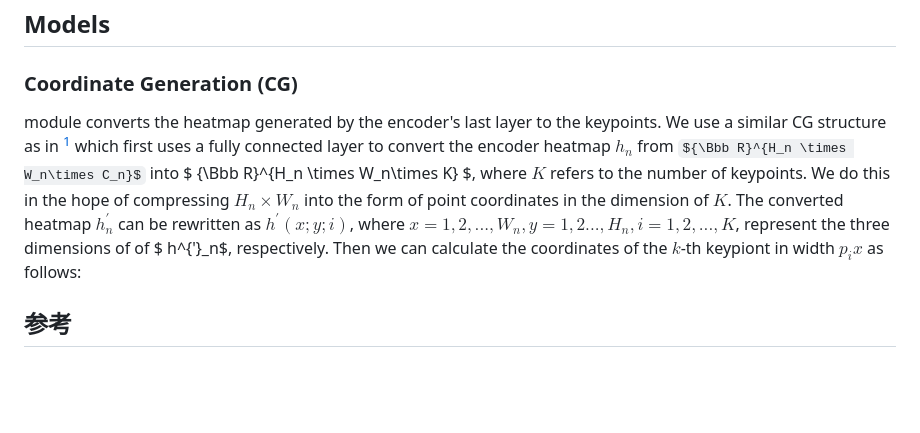
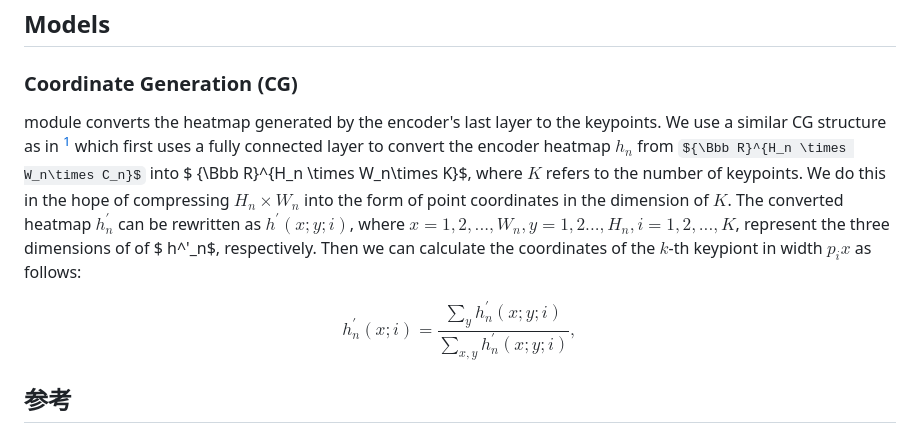
Before and after one commit to Jahnsonblack/TKN, a Markdown page: README.md, the part around the change. Drawn GitHub-style; some formulas as TeX source; blank space fills up the shorter version.

```diff
--- a/README.md
+++ b/README.md
@@ -19,8 +19,11 @@ Most of the aforementioned video prediction methods extract from each frame comp
 ## Models
 
 ### Coordinate Generation (CG)
-module converts the heatmap generated by the encoder's last layer to the keypoints.  We use a similar CG structure as in [<sup>1</sup>](#jakab2018conditional) which first uses a fully connected layer to convert the encoder heatmap $h_n$ from ${\Bbb R}^{H_n \times W_n\times C_n}$ into $ {\Bbb R}^{H_n \times W_n\times K} $, where $K$ refers to the number of keypoints. We do this in the hope of compressing $H_n \times W_n$ into the form of point coordinates in the dimension of $K$. The converted heatmap $h^{'}_n$ can be rewritten as $h^{'}(x;y;i)$, where $x=1,2,...,W_n,y=1,2...,H_n,i=1,2,...,K$, represent the three dimensions of of $ h^{'}_n$, respectively. Then we can calculate the coordinates of the $k$-th keypiont in width $p_ix$ as follows:
+module converts the heatmap generated by the encoder's last layer to the keypoints.  We use a similar CG structure as in [<sup>1</sup>](#jakab2018conditional) which first uses a fully connected layer to convert the encoder heatmap $h_n$ from ${\Bbb R}^{H_n \times W_n\times C_n}$ into $ {\Bbb R}^{H_n \times W_n\times K}$, where $K$ refers to the number of keypoints. We do this in the hope of compressing $H_n \times W_n$ into the form of point coordinates in the dimension of $K$. The converted heatmap $h^{'}_n$ can be rewritten as $h^'(x;y;i)$, where $x=1,2,...,W_n,y=1,2...,H_n, i=1,2,...,K$, represent the three dimensions of of $ h^'_n$, respectively. Then we can calculate the coordinates of the $k$-th keypiont in width $p_ix$ as follows:
 
+$$
+h_n^{'}(x;i)= \frac{\sum_{y} h_n^{'}(x;y;i)}{\sum_{x,y} h_n^{'}(x;y;i)}  , \label{4}
+$$
 
 
 ## 参考
```
